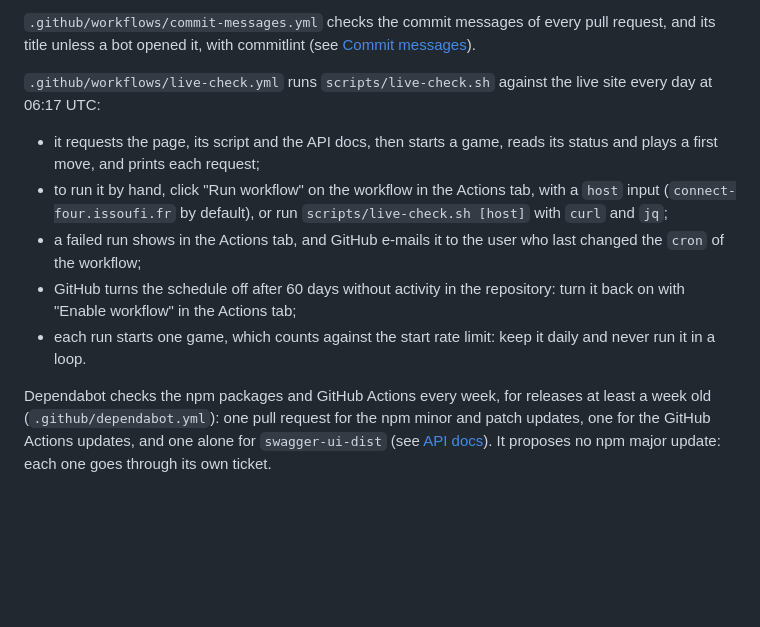
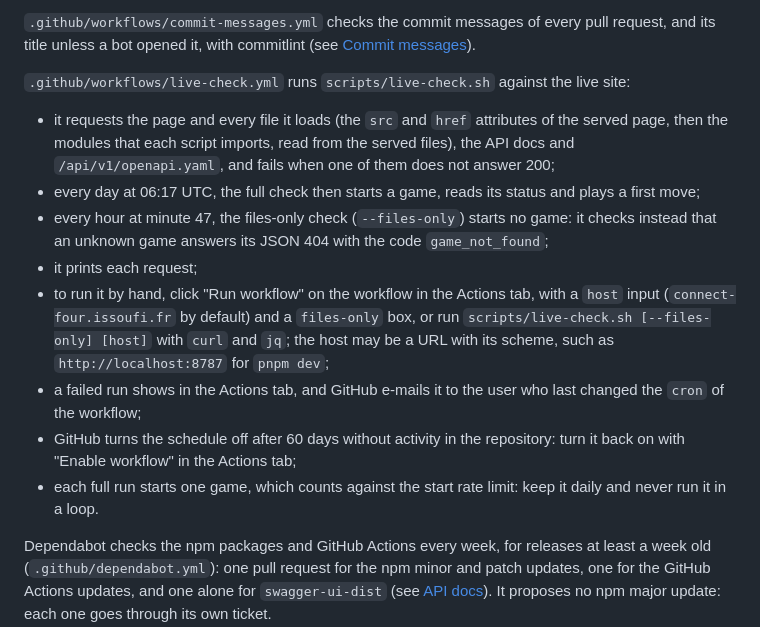
Before and after one commit to AIssoufi/connect-four, a Markdown page: README.md, the part around the change. Drawn GitHub-style; blank space fills up the shorter version.

Commit message:
docs(readme): describe what the live check requests and when
Refs: C4-97
Co-Authored-By: Claude Opus 5.5 <noreply@anthropic.com>

```diff
--- a/README.md
+++ b/README.md
@@ -225,20 +225,26 @@ its `v6` tag still points to v6.0.10.
 `.github/workflows/commit-messages.yml` checks the commit messages of every pull request, and
 its title unless a bot opened it, with commitlint (see [Commit messages](#commit-messages)).
 
-`.github/workflows/live-check.yml` runs `scripts/live-check.sh` against the live site every day
-at 06:17 UTC:
+`.github/workflows/live-check.yml` runs `scripts/live-check.sh` against the live site:
 
-- it requests the page, its script and the API docs, then starts a game, reads its status and
-  plays a first move, and prints each request;
+- it requests the page and every file it loads (the `src` and `href` attributes of the served
+  page, then the modules that each script imports, read from the served files), the API docs and
+  `/api/v1/openapi.yaml`, and fails when one of them does not answer 200;
+- every day at 06:17 UTC, the full check then starts a game, reads its status and plays a first
+  move;
+- every hour at minute 47, the files-only check (`--files-only`) starts no game: it checks
+  instead that an unknown game answers its JSON 404 with the code `game_not_found`;
+- it prints each request;
 - to run it by hand, click "Run workflow" on the workflow in the Actions tab, with a `host` input
-  (`connect-four.issoufi.fr` by default), or run `scripts/live-check.sh [host]` with `curl` and
-  `jq`;
+  (`connect-four.issoufi.fr` by default) and a `files-only` box, or run
+  `scripts/live-check.sh [--files-only] [host]` with `curl` and `jq`; the host may be a URL with
+  its scheme, such as `http://localhost:8787` for `pnpm dev`;
 - a failed run shows in the Actions tab, and GitHub e-mails it to the user who last changed the
   `cron` of the workflow;
 - GitHub turns the schedule off after 60 days without activity in the repository: turn it back
   on with "Enable workflow" in the Actions tab;
-- each run starts one game, which counts against the start rate limit: keep it daily and never
-  run it in a loop.
+- each full run starts one game, which counts against the start rate limit: keep it daily and
+  never run it in a loop.
 
 Dependabot checks the npm packages and GitHub Actions every week, for releases at least a week old
 (`.github/dependabot.yml`): one pull request for the npm minor and patch updates, one for the
```
